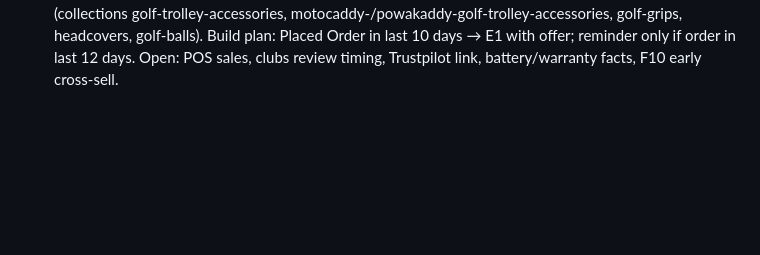
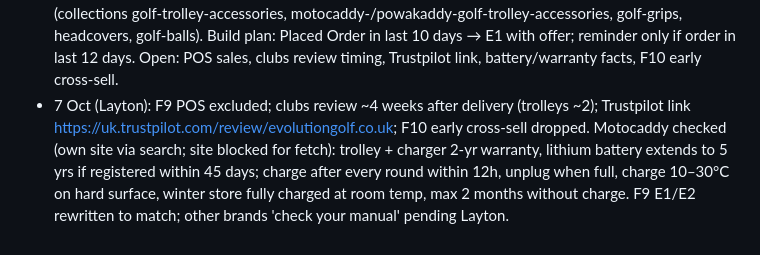
Before and after one commit to LaytonEvo/Spoks-, a Markdown page: docs/03-build-log.md, the part around the change. Rendered like a GitHub page; blank space fills up the shorter version.

Commit message:
Log F9 decisions and Motocaddy warranty check

```diff
--- a/docs/03-build-log.md
+++ b/docs/03-build-log.md
@@ -124,3 +124,4 @@
 - 7 Oct: F3 updated from Layton's edits in the v2 copy doc (https://claude.ai/code/artifact/f283f33b-3647-47cc-947e-0fb9ad3787b4): Good-to-know rows now Delivery / Returns (membership) / Paying for it / Right choice? (hardware only, talk to the team) / Price? (price match on request, everyone); warranty + YouTube rows removed; help line under trolley checks; clubs block leads with the team (fitting if near Ringwood); Alex E3 reworded; E3 under-£300 note lists Free benefits. Templates re-checked with Django.
 - 7 Oct (Layton): Free members get standard free delivery over £50 (no Free-tier delivery benefit) → removed 'over £30' from F2 Free E1 (list + preview), F2 Free E2 sum (annual £10 vs £50), F3 Free box + E3 note; README updated. No Alex email for members (already so). Docs updated.
 - 7 Oct: F9 copy doc (https://claude.ai/code/artifact/4bcfe548-99e6-4e11-a9ed-4164ef346c64). Layton: membership credit offer for non-members joining annual within 14 days of ORDER (store credit, added manually by the team); Free option highlighted, no credit for Free; accessories in Hardware E2 (collections golf-trolley-accessories, motocaddy-/powakaddy-golf-trolley-accessories, golf-grips, headcovers, golf-balls). Build plan: Placed Order in last 10 days → E1 with offer; reminder only if order in last 12 days. Open: POS sales, clubs review timing, Trustpilot link, battery/warranty facts, F10 early cross-sell.
+- 7 Oct (Layton): F9 POS excluded; clubs review ~4 weeks after delivery (trolleys ~2); Trustpilot link https://uk.trustpilot.com/review/evolutiongolf.co.uk; F10 early cross-sell dropped. Motocaddy checked (own site via search; site blocked for fetch): trolley + charger 2-yr warranty, lithium battery extends to 5 yrs if registered within 45 days; charge after every round within 12h, unplug when full, charge 10–30°C on hard surface, winter store fully charged at room temp, max 2 months without charge. F9 E1/E2 rewritten to match; other brands 'check your manual' pending Layton.
```
